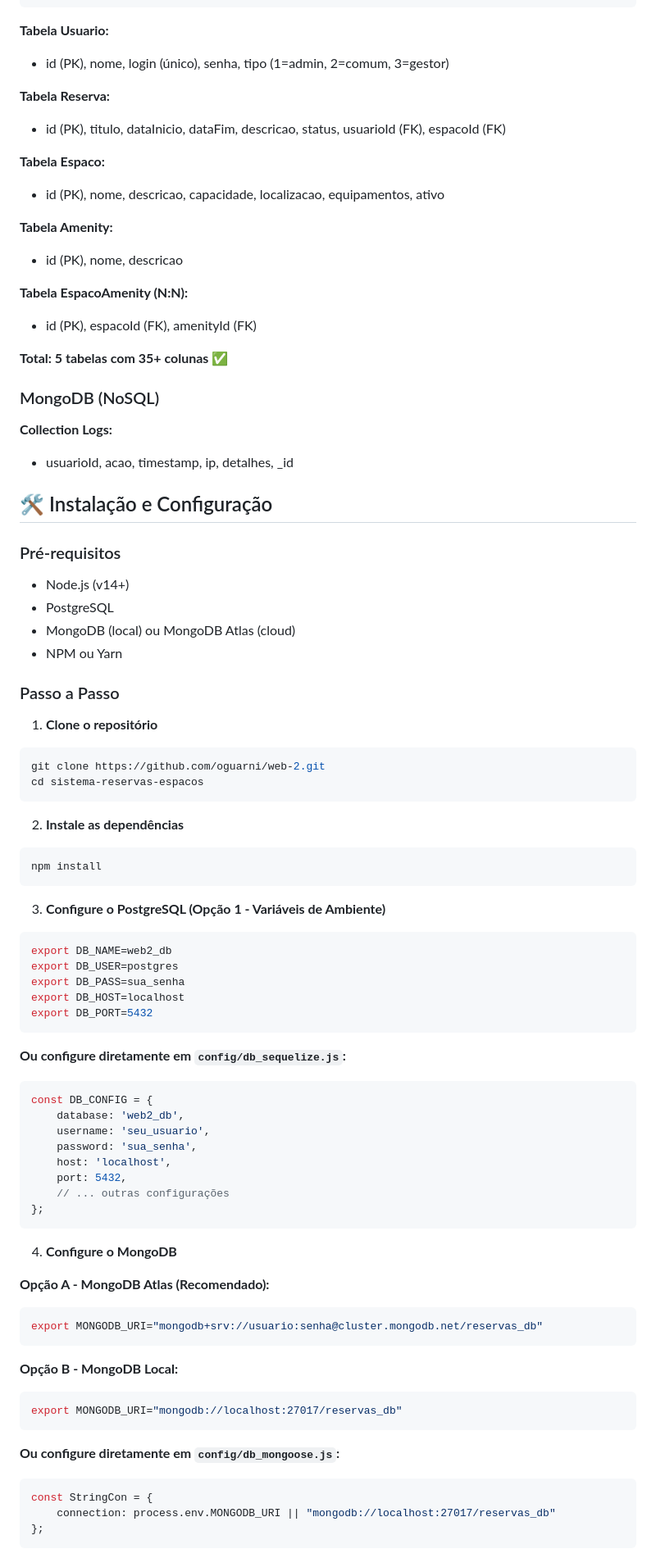
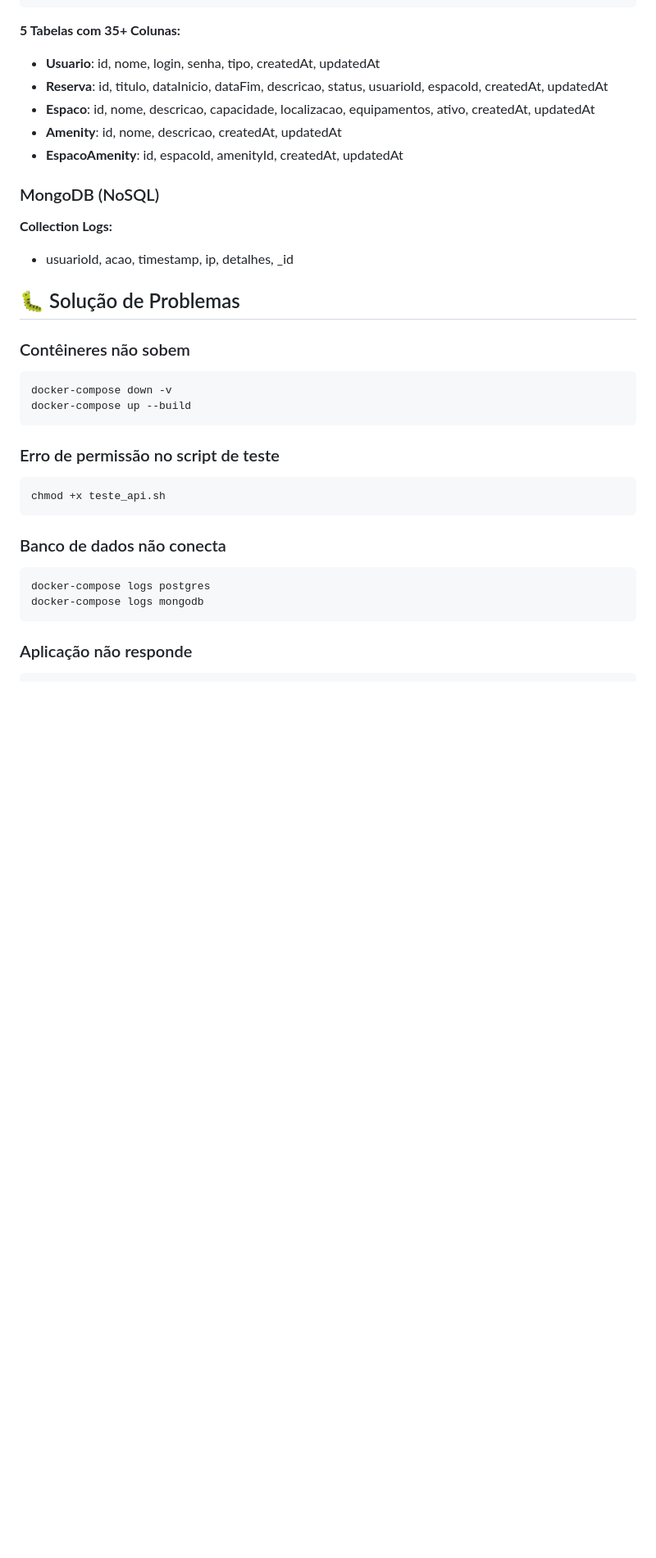
Before and after one commit to oguarni/web-2, a Markdown page: README.md, the part around one of its changes. Shown at 82% size. Rendered like a GitHub page; blank space fills up the shorter version.

````diff
--- a/README.md
+++ b/README.md
@@ -141,85 +269,35 @@ Espaco (1) -----> (N) Reserva
 Espaco (N) <---> (N) Amenity [através de EspacoAmenity]
 ```
 
-**Tabela Usuario:**
-- id (PK), nome, login (único), senha, tipo (1=admin, 2=comum, 3=gestor)
-
-**Tabela Reserva:**
-- id (PK), titulo, dataInicio, dataFim, descricao, status, usuarioId (FK), espacoId (FK)
-
-**Tabela Espaco:**
-- id (PK), nome, descricao, capacidade, localizacao, equipamentos, ativo
-
-**Tabela Amenity:**
-- id (PK), nome, descricao
-
-**Tabela EspacoAmenity (N:N):**
-- id (PK), espacoId (FK), amenityId (FK)
-
-**Total: 5 tabelas com 35+ colunas** ✅
+**5 Tabelas com 35+ Colunas:**
+- **Usuario**: id, nome, login, senha, tipo, createdAt, updatedAt
+- **Reserva**: id, titulo, dataInicio, dataFim, descricao, status, usuarioId, espacoId, createdAt, updatedAt
+- **Espaco**: id, nome, descricao, capacidade, localizacao, equipamentos, ativo, createdAt, updatedAt
+- **Amenity**: id, nome, descricao, createdAt, updatedAt
+- **EspacoAmenity**: id, espacoId, amenityId, createdAt, updatedAt
 
 ### MongoDB (NoSQL)
 **Collection Logs:**
 - usuarioId, acao, timestamp, ip, detalhes, _id
 
-## 🛠️ Instalação e Configuração
+## 🐛 Solução de Problemas
 
-### Pré-requisitos
-- Node.js (v14+)
-- PostgreSQL
-- MongoDB (local) ou MongoDB Atlas (cloud)
-- NPM ou Yarn
-
-### Passo a Passo
-
-1. **Clone o repositório**
+### Contêineres não sobem
 ```bash
-git clone https://github.com/oguarni/web-2.git
-cd sistema-reservas-espacos
+docker-compose down -v
+docker-compose up --build
 ```
 
-2. **Instale as dependências**
+### Erro de permissão no script de teste
 ```bash
-npm install
+chmod +x teste_api.sh
 ```
 
-3. **Configure o PostgreSQL (Opção 1 - Variáveis de Ambiente)**
+### Banco de dados não conecta
 ```bash
-export DB_NAME=web2_db
-export DB_USER=postgres
-export DB_PASS=sua_senha
-export DB_HOST=localhost
-export DB_PORT=5432
+docker-compose logs postgres
+docker-compose logs mongodb
 ```
 
-**Ou configure diretamente em `config/db_sequelize.js`:**
-```javascript
-const DB_CONFIG = {
-    database: 'web2_db',
-    username: 'seu_usuario',
-    password: 'sua_senha',
-    host: 'localhost',
-    port: 5432,
-    // ... outras configurações
-};
-```
-
-4. **Configure o MongoDB**
-
-**Opção A - MongoDB Atlas (Recomendado):**
+### Aplicação não responde
 ```bash
-export MONGODB_URI="mongodb+srv://usuario:senha@cluster.mongodb.net/reservas_db"
-```
-
-**Opção B - MongoDB Local:**
-```bash
-export MONGODB_URI="mongodb://localhost:27017/reservas_db"
-```
-
-**Ou configure diretamente em `config/db_mongoose.js`:**
-```javascript
-const StringCon = {
-    connection: process.env.MONGODB_URI || "mongodb://localhost:27017/reservas_db"
-};
-```
-
````
Also changed, not shown: other parts of README.md (+215 -345 lines).
